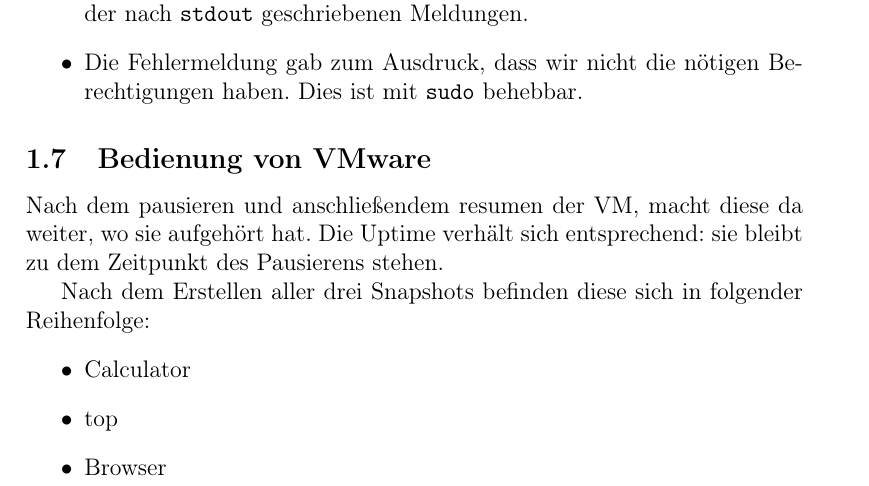
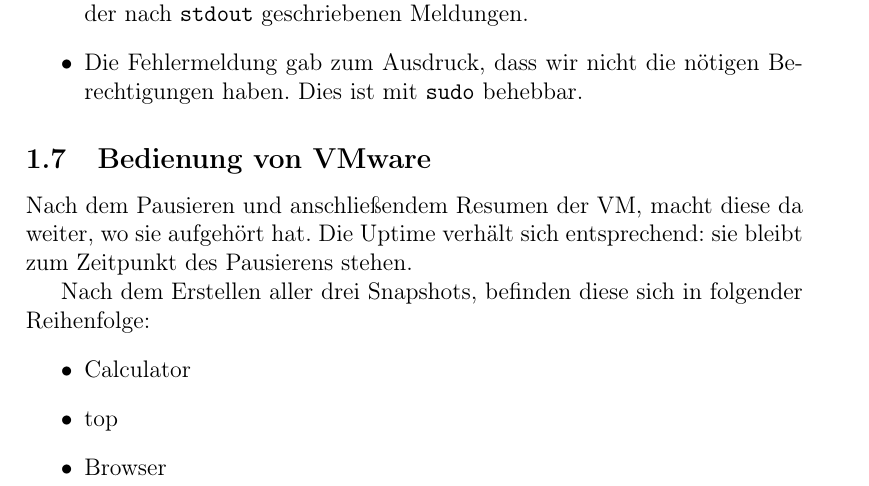
Before and after one commit to mu35li/netsec, a LaTeX document (lab-report01.tex): part of page 5 of 5, cut so that both start at the same text. Compiled offline with pdfLaTeX.

Commit message:
Fix typos

```diff
--- a/lab-report01.tex
+++ b/lab-report01.tex
@@ -137,11 +137,11 @@ _________
         haben. Dies ist mit \texttt{sudo} behebbar.
 \end{itemize}
 \subsection{Bedienung von VMware}
-    Nach dem pausieren und anschließendem resumen der VM, macht diese da weiter,
-    wo sie aufgehört hat. Die Uptime verhält sich entsprechend: sie bleibt zu dem
+    Nach dem Pausieren und anschließendem Resumen der VM, macht diese da weiter,
+    wo sie aufgehört hat. Die Uptime verhält sich entsprechend: sie bleibt zum
     Zeitpunkt des Pausierens stehen.
 
-    Nach dem Erstellen aller drei Snapshots befinden diese sich in folgender Reihenfolge:
+    Nach dem Erstellen aller drei Snapshots, befinden diese sich in folgender Reihenfolge:
     \begin{itemize}
         \item Calculator
         \item top
```
Also changed, not shown: lab-report01.pdf.
